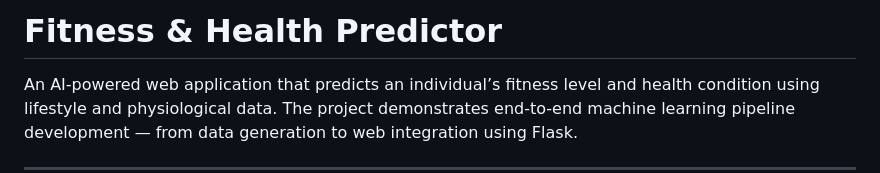
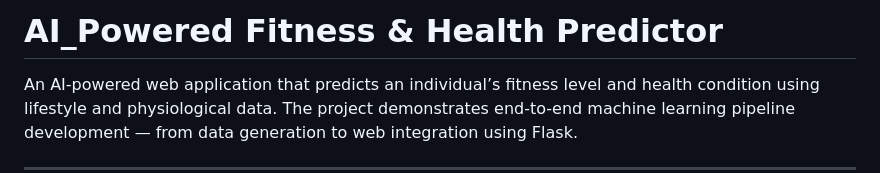
Before and after one commit to Jyoti229/AI-Powered-Fitness-Health-Predictor, a Markdown page: README.md, the part around the change printed below. Rendered like a GitHub page.

```diff
--- a/README.md
+++ b/README.md
@@ -1,4 +1,4 @@
-# Fitness & Health Predictor
+# AI_Powered Fitness & Health Predictor
 
 An AI-powered web application that predicts an individual’s fitness level and health condition using lifestyle and physiological data. The project demonstrates end-to-end machine learning pipeline development — from data generation to web integration using Flask.
 
```
Also changed, not shown: other parts of README.md (+2 -0 lines).
